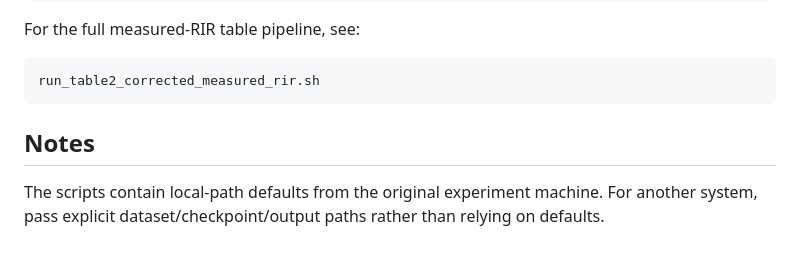
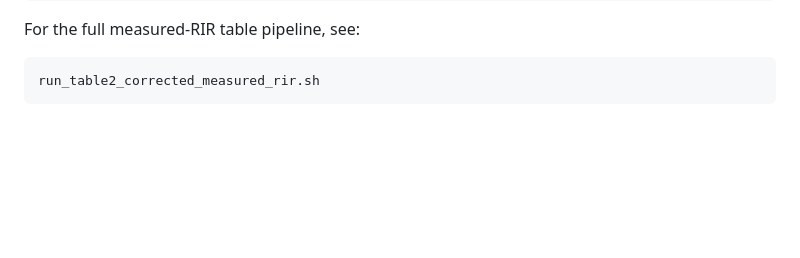
Before and after one commit to its-rajesh/LearnableDWT_FrontEnds, a Markdown page: README.md, the part around the change. Drawn GitHub-style; blank space fills up the shorter version.

````diff
--- a/README.md
+++ b/README.md
@@ -107,7 +107,3 @@ For the full measured-RIR table pipeline, see:
 ```text
 run_table2_corrected_measured_rir.sh
 ```
-
-## Notes
-
-The scripts contain local-path defaults from the original experiment machine. For another system, pass explicit dataset/checkpoint/output paths rather than relying on defaults.
````
